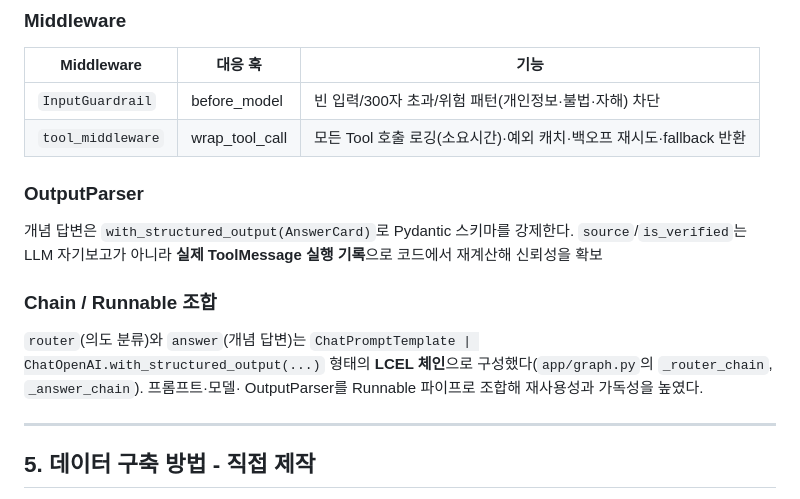
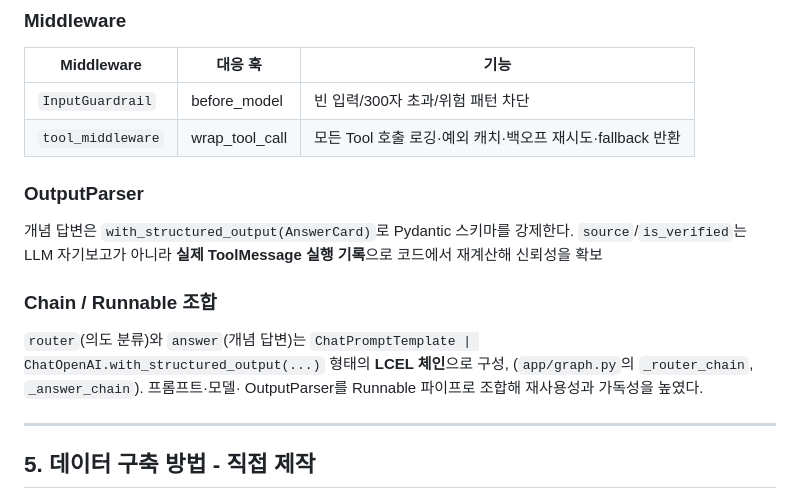
Before and after one commit to jihyunlee2023/AI_FinalProject, a Markdown page: README.md, the part around the change. Drawn GitHub-style.

```diff
--- a/README.md
+++ b/README.md
@@ -179,8 +179,8 @@ uvicorn app.server:app --reload
 ### Middleware
 | Middleware | 대응 훅 | 기능 |
 |---|---|---|
-| `InputGuardrail` | before_model | 빈 입력/300자 초과/위험 패턴(개인정보·불법·자해) 차단 |
-| `tool_middleware` | wrap_tool_call | 모든 Tool 호출 로깅(소요시간)·예외 캐치·백오프 재시도·fallback 반환 |
+| `InputGuardrail` | before_model | 빈 입력/300자 초과/위험 패턴 차단 |
+| `tool_middleware` | wrap_tool_call | 모든 Tool 호출 로깅·예외 캐치·백오프 재시도·fallback 반환 |
 
 ### OutputParser
 개념 답변은 `with_structured_output(AnswerCard)`로 Pydantic 스키마를 강제한다. `source`/`is_verified`는
@@ -188,7 +188,7 @@ LLM 자기보고가 아니라 **실제 ToolMessage 실행 기록**으로 코드
 
 ### Chain / Runnable 조합
 `router`(의도 분류)와 `answer`(개념 답변)는 `ChatPromptTemplate | ChatOpenAI.with_structured_output(...)`
-형태의 **LCEL 체인**으로 구성했다(`app/graph.py`의 `_router_chain`, `_answer_chain`). 프롬프트·모델·
+형태의 **LCEL 체인**으로 구성, (`app/graph.py`의 `_router_chain`, `_answer_chain`). 프롬프트·모델·
 OutputParser를 Runnable 파이프로 조합해 재사용성과 가독성을 높였다.
 
 ---
```
